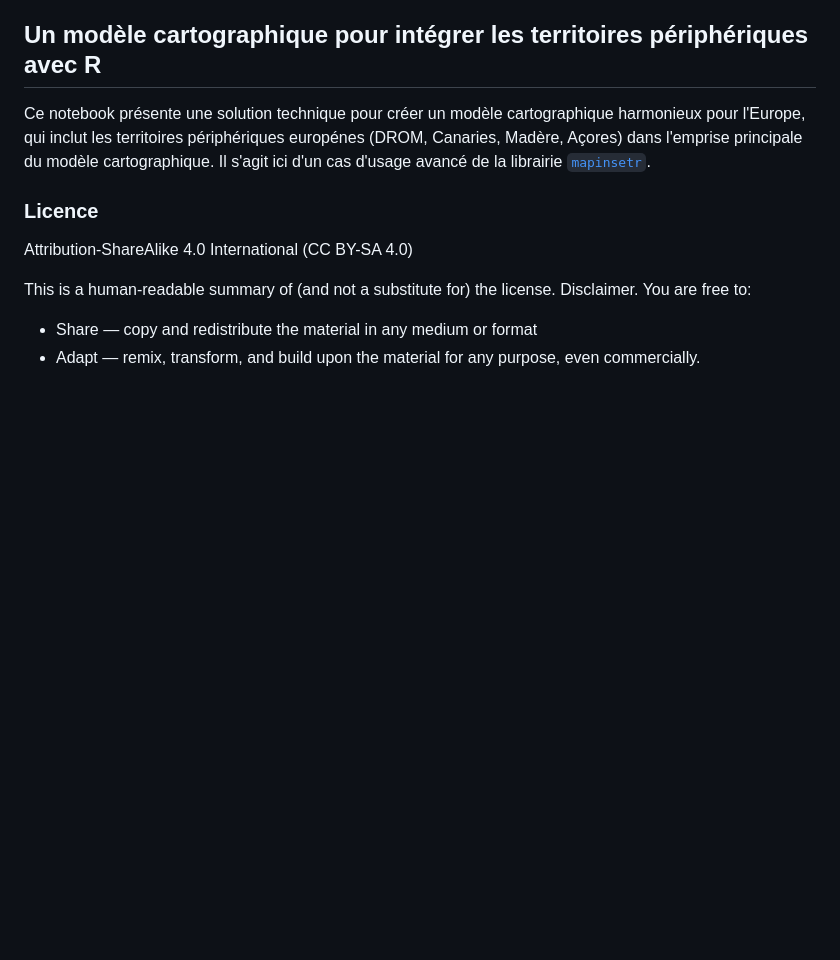
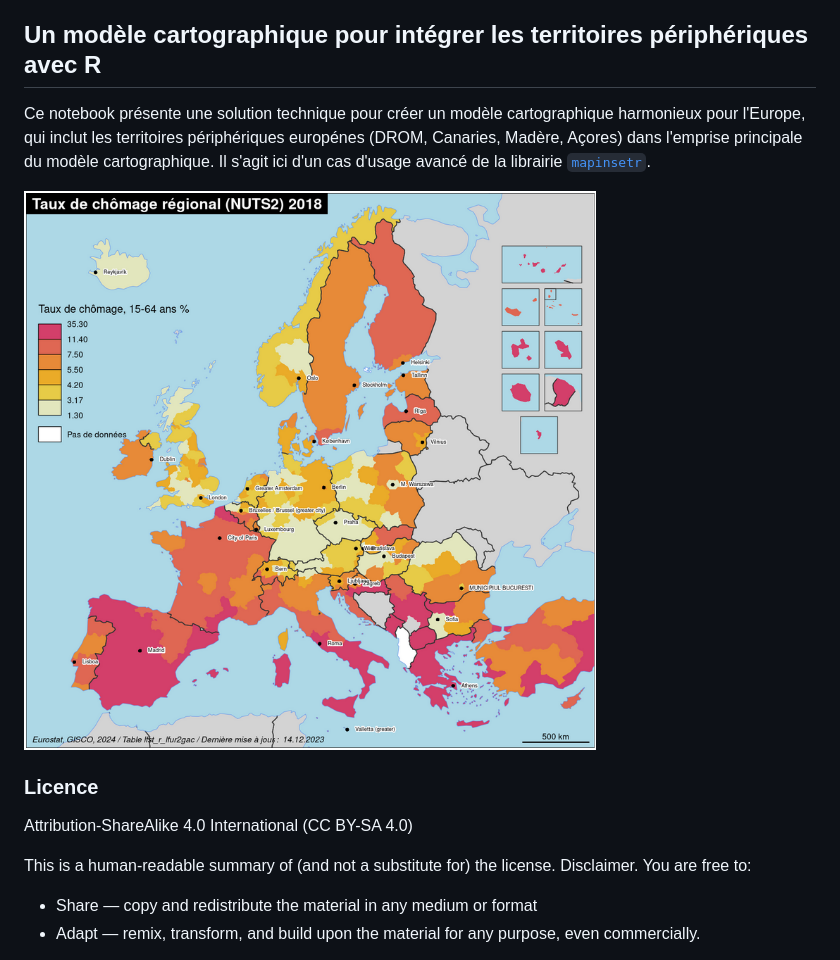
Before and after one commit to rysebaert/map_template, a Markdown page: README.md, the part around the change. Rendered like a GitHub page; pictures changed too: fig/fig_template.png (added); blank space fills up the shorter version.

Commit message:
add image homepage

```diff
--- a/README.md
+++ b/README.md
@@ -1,6 +1,8 @@
 ## Un modèle cartographique pour intégrer les territoires périphériques avec R
 
 Ce notebook présente une solution technique pour créer un modèle cartographique harmonieux pour l'Europe, qui inclut les territoires périphériques europénes (DROM, Canaries, Madère, Açores) dans l'emprise principale du modèle cartographique. Il s'agit ici d'un cas d'usage avancé de la librairie [`mapinsetr`](https://github.com/riatelab/mapinsetr).
+
+![](fig/fig_template.png)
 
 ### Licence
 Attribution-ShareAlike 4.0 International (CC BY-SA 4.0)
```
